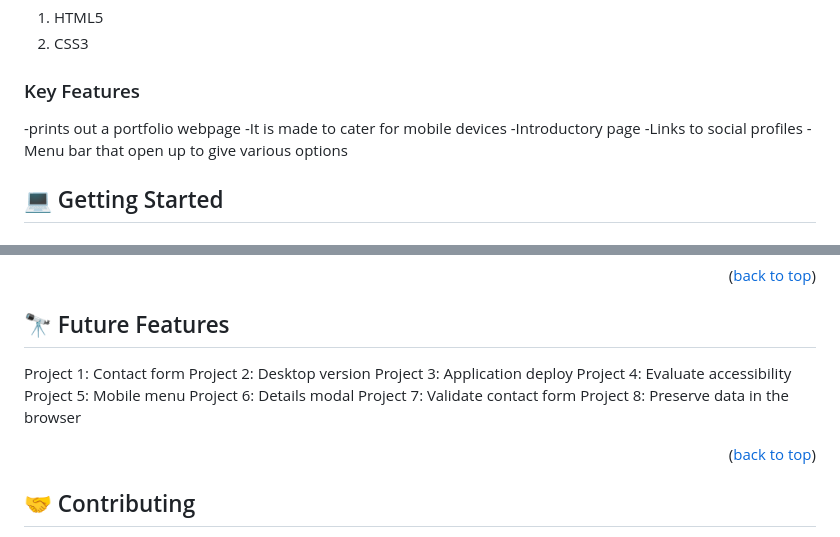
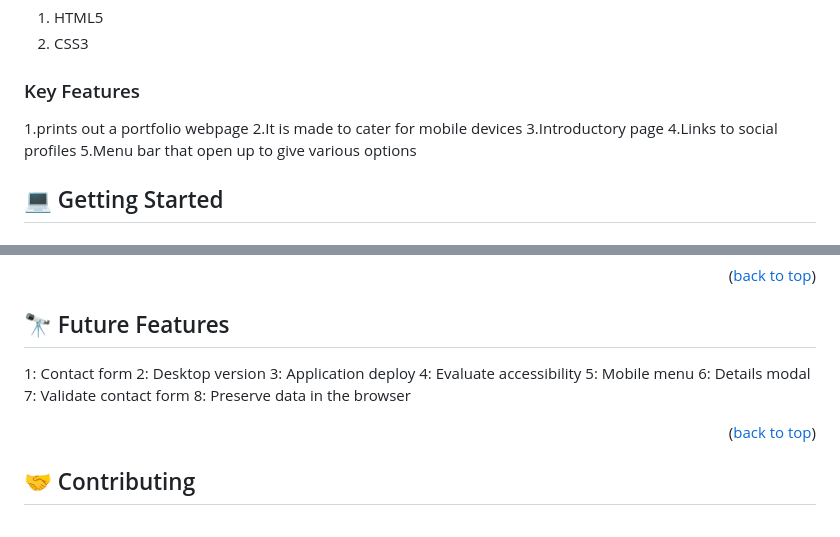
Before and after one commit to 2004-okari/MY-PORTFOLIO, a Markdown page: README.md, 2 parts joined by grey strips. Drawn GitHub-style.

```diff
--- a/README.md
+++ b/README.md
@@ -42,11 +42,11 @@ My PORTFOLIO project in Microverse.
 
 ### Key Features <a name="key-features"></a>
 
--prints out a portfolio webpage
--It is made to cater for mobile devices
--Introductory page
--Links to social profiles
--Menu bar that open up to give various options
+1.prints out a portfolio webpage
+2.It is made to cater for mobile devices
+3.Introductory page
+4.Links to social profiles
+5.Menu bar that open up to give various options
 
 
 ## 💻 Getting Started <a name="getting-started"></a>
@@ -90,14 +90,14 @@ Open the index.html file on the browser or use a VS code extension server to sta
 
 ## 🔭 Future Features <a name="future-features"></a>
 
-Project 1: Contact form
-Project 2: Desktop version
-Project 3: Application deploy
-Project 4: Evaluate accessibility
-Project 5: Mobile menu
-Project 6: Details modal
-Project 7: Validate contact form
-Project 8: Preserve data in the browser
+1: Contact form
+2: Desktop version
+3: Application deploy
+4: Evaluate accessibility
+5: Mobile menu
+6: Details modal
+7: Validate contact form
+8: Preserve data in the browser
 
 <p align="right">(<a href="#readme-top">back to top</a>)</p>
 
```
